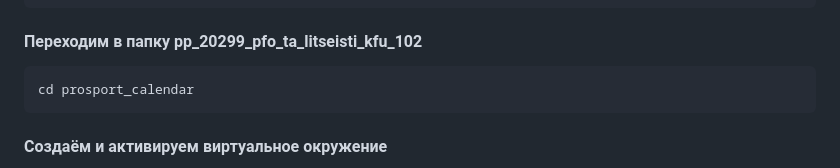
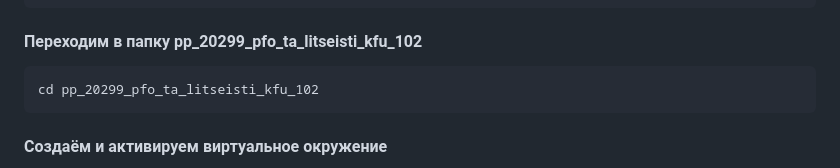
Before and after one commit to mario12508/prosport-calendar, a Markdown page: README.md, the part around the change. GitHub-like rendering.

````diff
--- a/README.md
+++ b/README.md
@@ -17,7 +17,7 @@ https://github.com/hackathonsrus/pp_20299_pfo_ta_litseisti_kfu_102
 #### Переходим в папку pp_20299_pfo_ta_litseisti_kfu_102
 
 ```commandline
-cd prosport_calendar
+cd pp_20299_pfo_ta_litseisti_kfu_102
 ```
 
 #### Создаём и активируем виртуальное окружение
````
